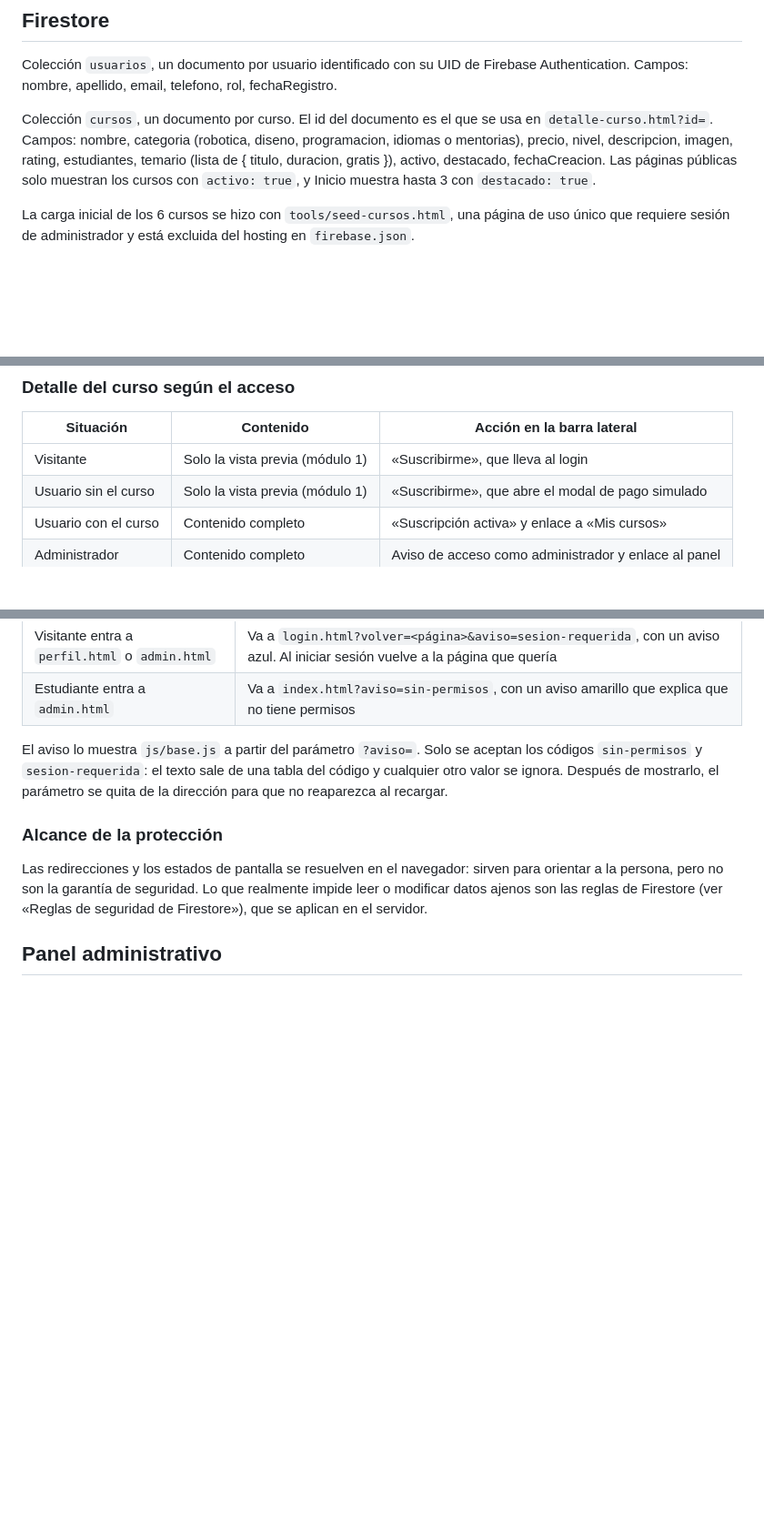
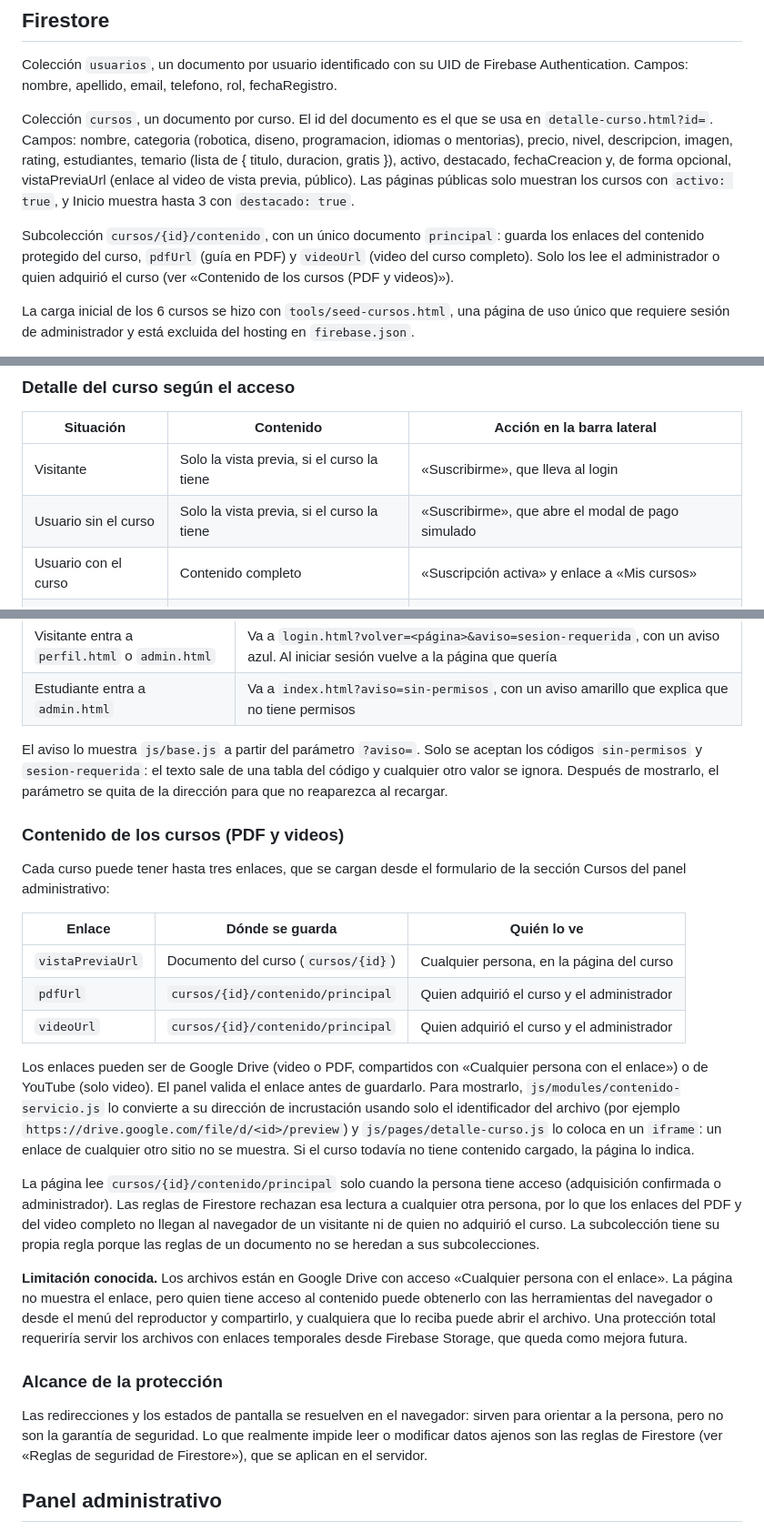
Before and after one commit to EduTechCourses/EduTechCourses.github.io, a Markdown page: README.md, 3 parts joined by grey strips. Shown at 91% size. Rendered like a GitHub page; blank space fills up the shorter version.

```diff
--- a/README.md
+++ b/README.md
@@ -7,7 +7,9 @@ La plataforma utiliza Firebase Authentication con el proveedor Email/Contraseña
 ## Firestore
 Colección `usuarios`, un documento por usuario identificado con su UID de Firebase Authentication. Campos: nombre, apellido, email, telefono, rol, fechaRegistro.
 
-Colección `cursos`, un documento por curso. El id del documento es el que se usa en `detalle-curso.html?id=`. Campos: nombre, categoria (robotica, diseno, programacion, idiomas o mentorias), precio, nivel, descripcion, imagen, rating, estudiantes, temario (lista de { titulo, duracion, gratis }), activo, destacado, fechaCreacion. Las páginas públicas solo muestran los cursos con `activo: true`, y Inicio muestra hasta 3 con `destacado: true`.
+Colección `cursos`, un documento por curso. El id del documento es el que se usa en `detalle-curso.html?id=`. Campos: nombre, categoria (robotica, diseno, programacion, idiomas o mentorias), precio, nivel, descripcion, imagen, rating, estudiantes, temario (lista de { titulo, duracion, gratis }), activo, destacado, fechaCreacion y, de forma opcional, vistaPreviaUrl (enlace al video de vista previa, público). Las páginas públicas solo muestran los cursos con `activo: true`, y Inicio muestra hasta 3 con `destacado: true`.
+
+Subcolección `cursos/{id}/contenido`, con un único documento `principal`: guarda los enlaces del contenido protegido del curso, `pdfUrl` (guía en PDF) y `videoUrl` (video del curso completo). Solo los lee el administrador o quien adquirió el curso (ver «Contenido de los cursos (PDF y videos)»).
 
 La carga inicial de los 6 cursos se hizo con `tools/seed-cursos.html`, una página de uso único que requiere sesión de administrador y está excluida del hosting en `firebase.json`.
 
@@ -199,8 +208,8 @@ El acceso a las páginas y al contenido de los cursos depende de la sesión y de
 
 | Situación | Contenido | Acción en la barra lateral |
 |---|---|---|
-| Visitante | Solo la vista previa (módulo 1) | «Suscribirme», que lleva al login |
-| Usuario sin el curso | Solo la vista previa (módulo 1) | «Suscribirme», que abre el modal de pago simulado |
+| Visitante | Solo la vista previa, si el curso la tiene | «Suscribirme», que lleva al login |
+| Usuario sin el curso | Solo la vista previa, si el curso la tiene | «Suscribirme», que abre el modal de pago simulado |
 | Usuario con el curso | Contenido completo | «Suscripción activa» y enlace a «Mis cursos» |
 | Administrador | Contenido completo | Aviso de acceso como administrador y enlace al panel |
 
@@ -219,6 +228,22 @@ El acceso a las páginas y al contenido de los cursos depende de la sesión y de
 | Estudiante entra a `admin.html` | Va a `index.html?aviso=sin-permisos`, con un aviso amarillo que explica que no tiene permisos |
 
 El aviso lo muestra `js/base.js` a partir del parámetro `?aviso=`. Solo se aceptan los códigos `sin-permisos` y `sesion-requerida`: el texto sale de una tabla del código y cualquier otro valor se ignora. Después de mostrarlo, el parámetro se quita de la dirección para que no reaparezca al recargar.
+
+### Contenido de los cursos (PDF y videos)
+
+Cada curso puede tener hasta tres enlaces, que se cargan desde el formulario de la sección Cursos del panel administrativo:
+
+| Enlace | Dónde se guarda | Quién lo ve |
+|---|---|---|
+| `vistaPreviaUrl` | Documento del curso (`cursos/{id}`) | Cualquier persona, en la página del curso |
+| `pdfUrl` | `cursos/{id}/contenido/principal` | Quien adquirió el curso y el administrador |
+| `videoUrl` | `cursos/{id}/contenido/principal` | Quien adquirió el curso y el administrador |
+
+Los enlaces pueden ser de Google Drive (video o PDF, compartidos con «Cualquier persona con el enlace») o de YouTube (solo video). El panel valida el enlace antes de guardarlo. Para mostrarlo, `js/modules/contenido-servicio.js` lo convierte a su dirección de incrustación usando solo el identificador del archivo (por ejemplo `https://drive.google.com/file/d/<id>/preview`) y `js/pages/detalle-curso.js` lo coloca en un `iframe`: un enlace de cualquier otro sitio no se muestra. Si el curso todavía no tiene contenido cargado, la página lo indica.
+
+La página lee `cursos/{id}/contenido/principal` solo cuando la persona tiene acceso (adquisición confirmada o administrador). Las reglas de Firestore rechazan esa lectura a cualquier otra persona, por lo que los enlaces del PDF y del video completo no llegan al navegador de un visitante ni de quien no adquirió el curso. La subcolección tiene su propia regla porque las reglas de un documento no se heredan a sus subcolecciones.
+
+**Limitación conocida.** Los archivos están en Google Drive con acceso «Cualquier persona con el enlace». La página no muestra el enlace, pero quien tiene acceso al contenido puede obtenerlo con las herramientas del navegador o desde el menú del reproductor y compartirlo, y cualquiera que lo reciba puede abrir el archivo. Una protección total requeriría servir los archivos con enlaces temporales desde Firebase Storage, que queda como mejora futura.
 
 ### Alcance de la protección
 
```
Also changed, not shown: other parts of README.md (+31 -6 lines).
